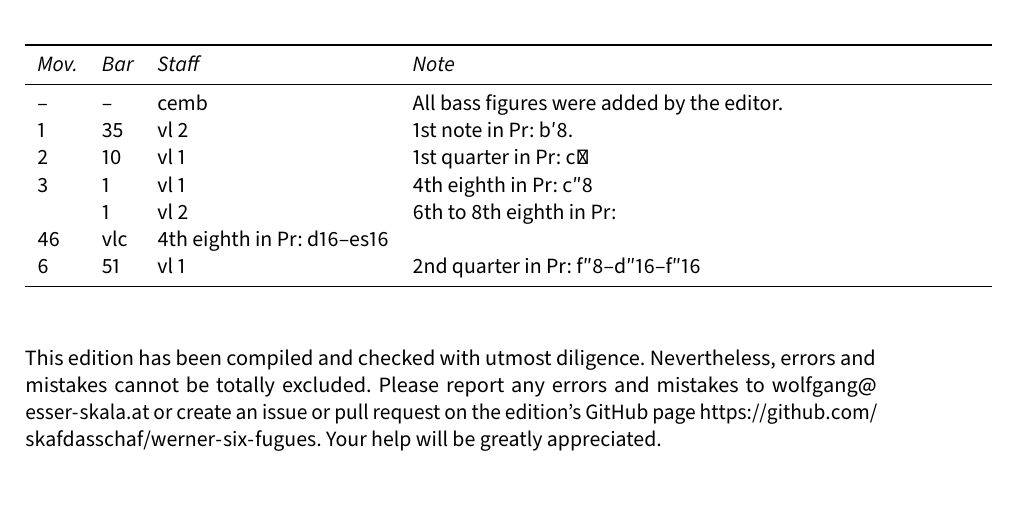
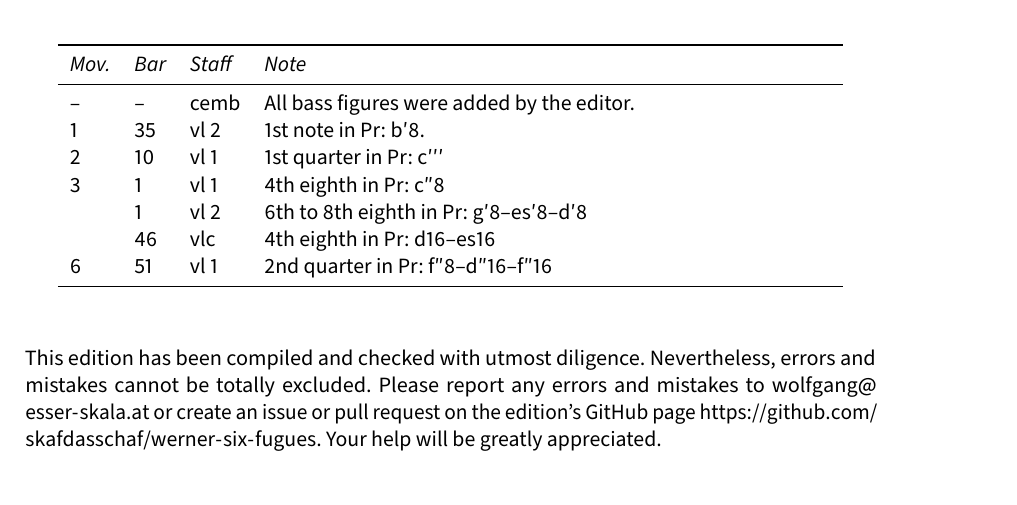
Before and after one commit to edition-esser-skala/werner-six-fugues, a LaTeX document (front_matter/critical_report.tex): part of page 3 of 6, cut so that both start at the same text. Compiled offline with LuaLaTeX; a missing font is replaced by an installed copy or a similar font.

Commit message:
full score

```diff
--- a/front_matter/critical_report.tex
+++ b/front_matter/critical_report.tex
@@ -267,9 +267,9 @@ In general, this edition closely follows the print. Any changes that were introd
   \midrule \endhead
   – & –  & cemb & All bass figures were added by the editor. \\
   1 & 35 & vl 2 & 1st note in Pr: b′8. \\
-  2 & 10 & vl 1 & 1st quarter in Pr: c‴ \\
+  2 & 10 & vl 1 & 1st quarter in Pr: c′′′ \\
   3 & 1  & vl 1 & 4th eighth in Pr: c″8 \\
-    & 1  & vl 2 & 6th to 8th eighth in Pr:
+    & 1  & vl 2 & 6th to 8th eighth in Pr: g′8–es′8–d′8 \\
     & 46 & vlc  & 4th eighth in Pr: d16–es16 \\
   6 & 51 & vl 1 & 2nd quarter in Pr: f″8–d″16–f″16 \\
   \bottomrule
```
Also changed, not shown: 2 other files.
